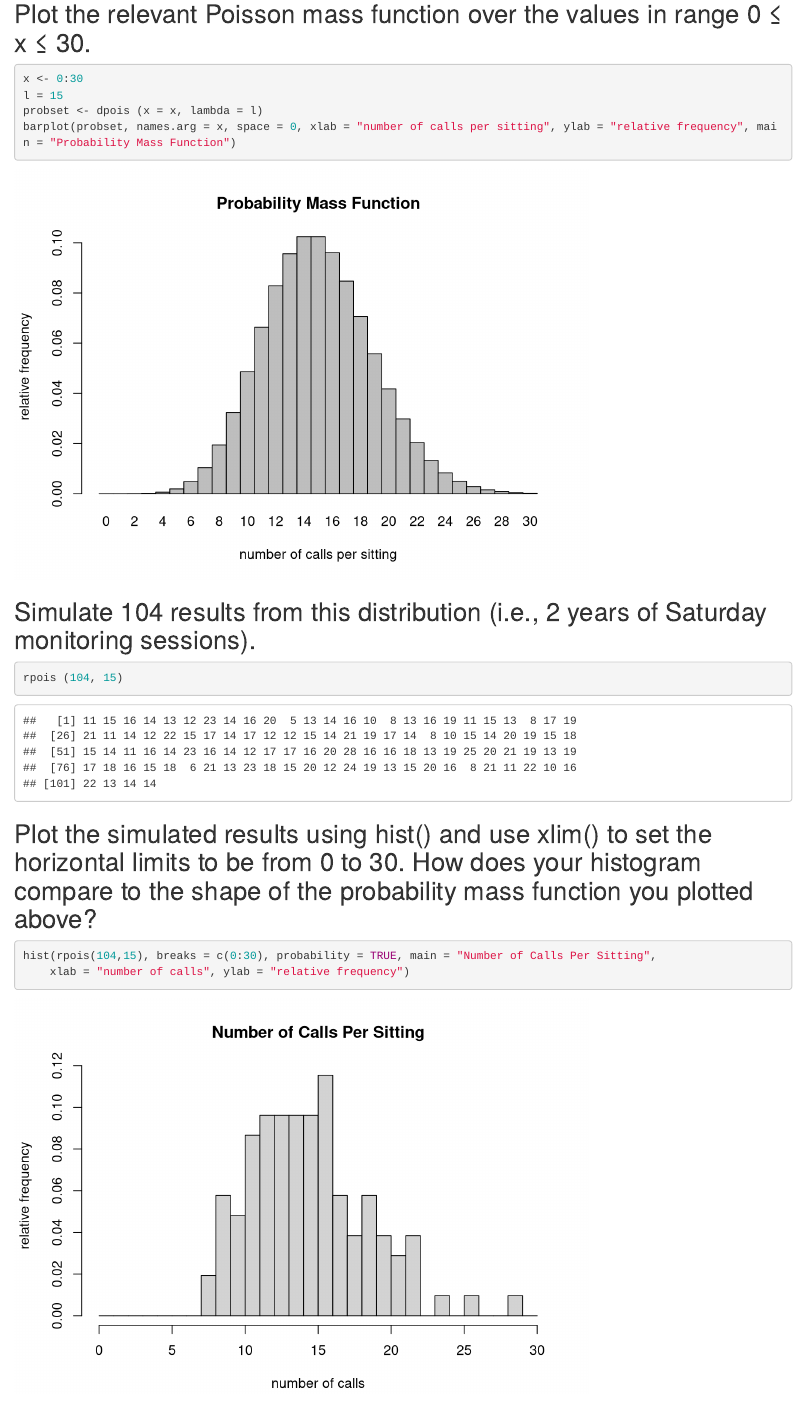
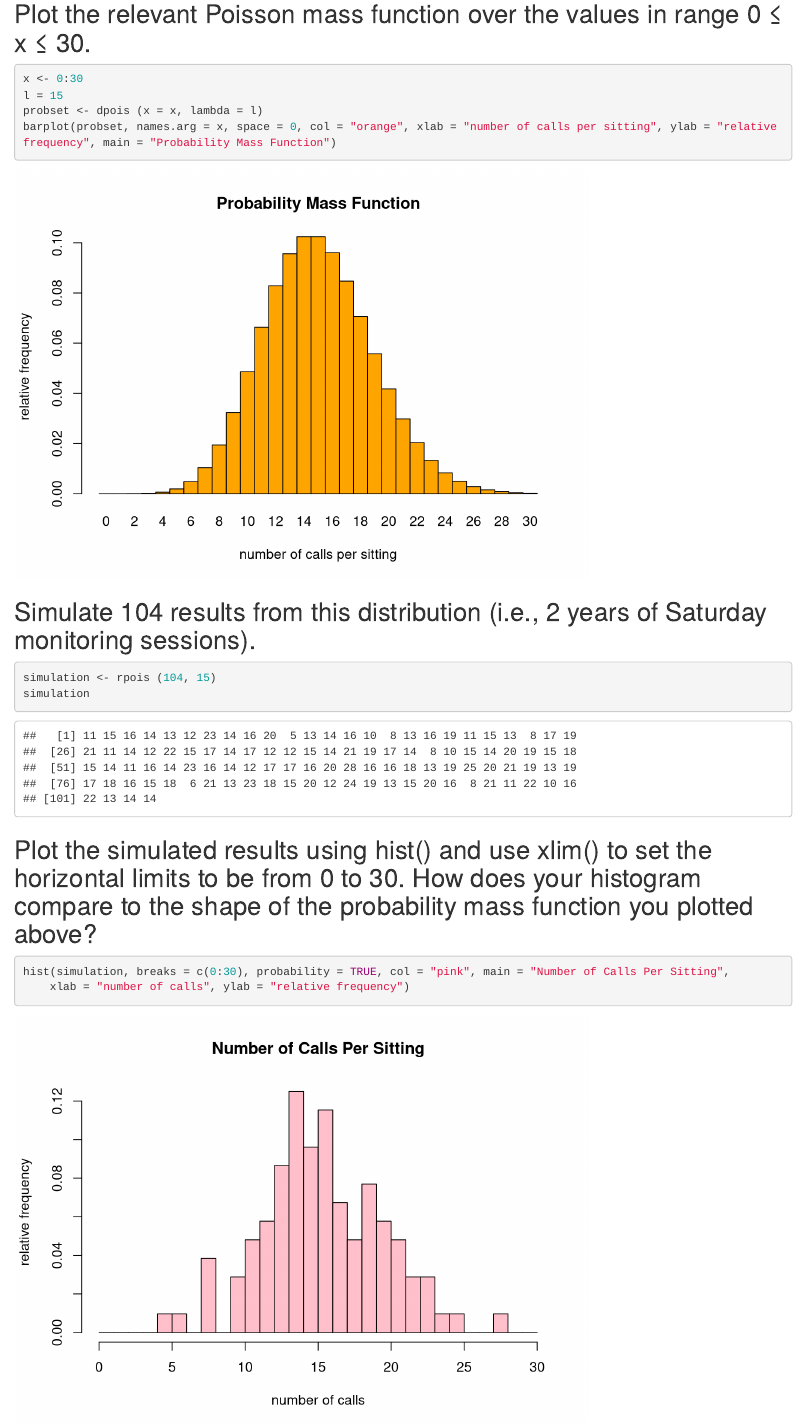
Before and after one commit to EmileyGarciaZych/AN558-Week3-emileygz, an R Markdown document (emileygz_OriginalHomeworkCode_02.Rmd): the page in a window 1100 px wide, from 1130 px down. Rendered offline with R 4.5, knitr and Pandoc, with nearby package versions; drawn as R Markdown's standard HTML page in place of the format the file asks for; code that draws random numbers runs with fixed seeds of ours.

Commit message:
commit 2

````diff
--- a/emileygz_OriginalHomeworkCode_02.Rmd
+++ b/emileygz_OriginalHomeworkCode_02.Rmd
@@ -2,7 +2,11 @@
 title: "emileygz_OriginalHomeworkCode_02"
 author: "Emiley Garcia-Zych"
 date: "2023-09-20"
-output: html_document
+output:
+  prettydoc:: html_pretty
+  theme: cayman
+  highlight: github
+  toc: yes
 ---
 
 ```{r setup, include=FALSE}
@@ -59,19 +63,19 @@ print(probset)
 x <- 0:30
 l = 15
 probset <- dpois (x = x, lambda = l)
-barplot(probset, names.arg = x, space = 0, xlab = "number of calls per sitting", ylab = "relative frequency", main = "Probability Mass Function")
+barplot(probset, names.arg = x, space = 0, col = "orange", xlab = "number of calls per sitting", ylab = "relative frequency", main = "Probability Mass Function")
 ```
 
 ## Simulate 104 results from this distribution (i.e., 2 years of Saturday monitoring sessions).
 
 ```{r}
-rpois (104, 15)
-
+simulation <- rpois (104, 15)
+simulation
 ```
 
 ## Plot the simulated results using hist() and use xlim() to set the horizontal limits to be from 0 to 30. How does your histogram compare to the shape of the probability mass function you plotted above?
 
 ```{r}
-hist(rpois(104,15), breaks = c(0:30), probability = TRUE, main = "Number of Calls Per Sitting",
+hist(simulation, breaks = c(0:30), probability = TRUE, col = "pink", main = "Number of Calls Per Sitting",
     xlab = "number of calls", ylab = "relative frequency")
 ```
````
